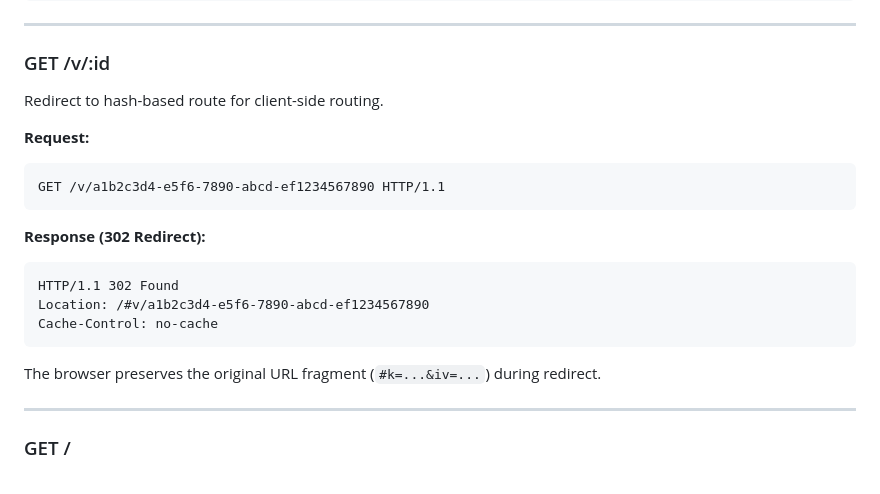
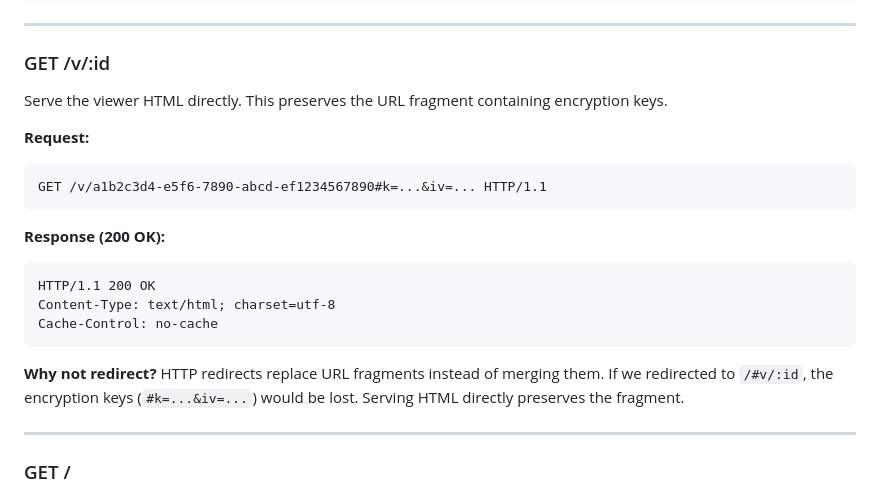
Before and after one commit to raullenchai/vnsh, a Markdown page: docs/api.md, the part around the change. Rendered like a GitHub page.

````diff
--- a/docs/api.md
+++ b/docs/api.md
@@ -108,23 +108,23 @@ X-Payment-Methods: lightning,stripe
 
 ### GET /v/:id
 
-Redirect to hash-based route for client-side routing.
+Serve the viewer HTML directly. This preserves the URL fragment containing encryption keys.
 
 **Request:**
 
 ```http
-GET /v/a1b2c3d4-e5f6-7890-abcd-ef1234567890 HTTP/1.1
+GET /v/a1b2c3d4-e5f6-7890-abcd-ef1234567890#k=...&iv=... HTTP/1.1
 ```
 
-**Response (302 Redirect):**
+**Response (200 OK):**
 
 ```http
-HTTP/1.1 302 Found
-Location: /#v/a1b2c3d4-e5f6-7890-abcd-ef1234567890
+HTTP/1.1 200 OK
+Content-Type: text/html; charset=utf-8
 Cache-Control: no-cache
 ```
 
-The browser preserves the original URL fragment (`#k=...&iv=...`) during redirect.
+**Why not redirect?** HTTP redirects replace URL fragments instead of merging them. If we redirected to `/#v/:id`, the encryption keys (`#k=...&iv=...`) would be lost. Serving HTML directly preserves the fragment.
 
 ---
 
````
Also changed, not shown: docs/architecture.md (+2 -2 lines), docs/operations.md (+14 -4 lines).
